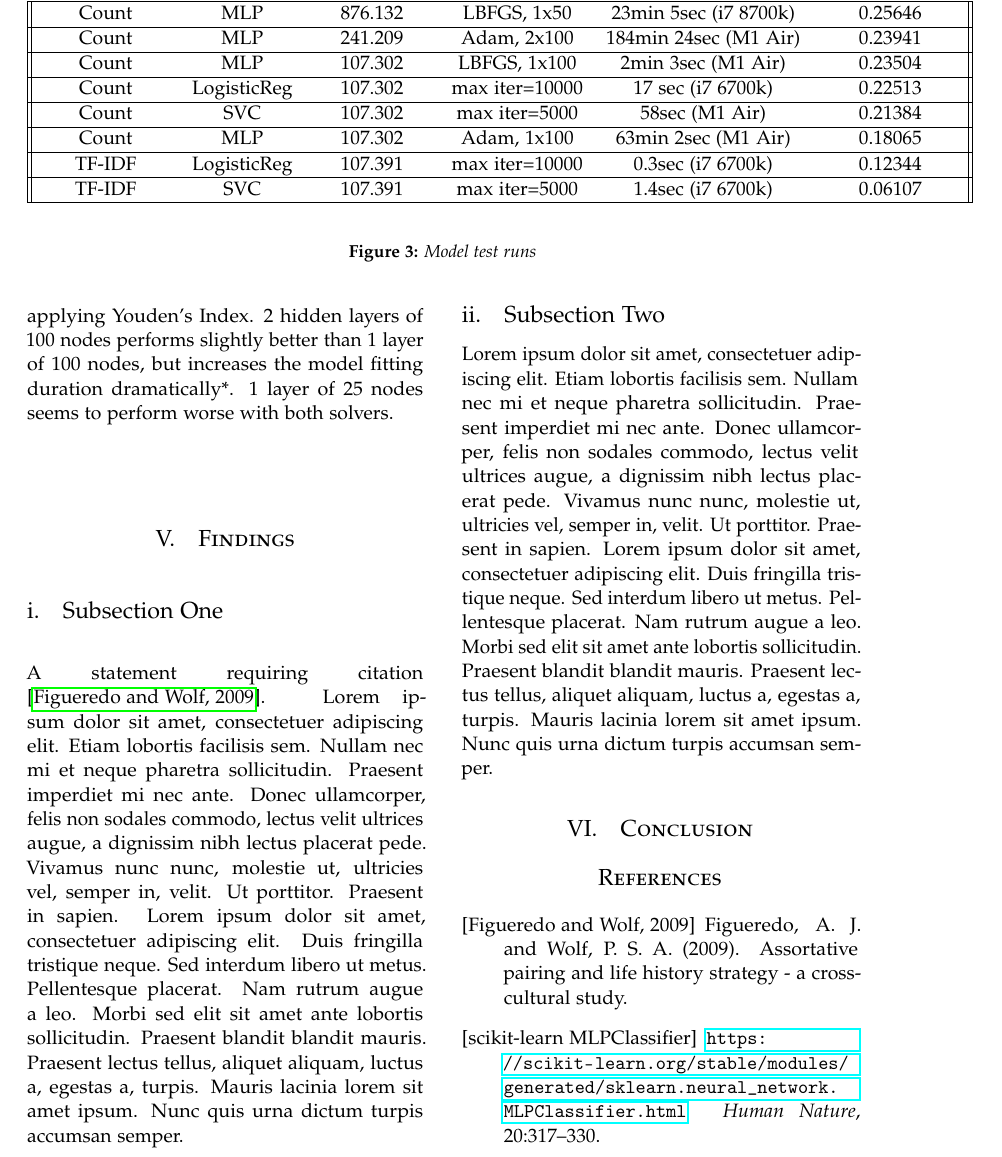
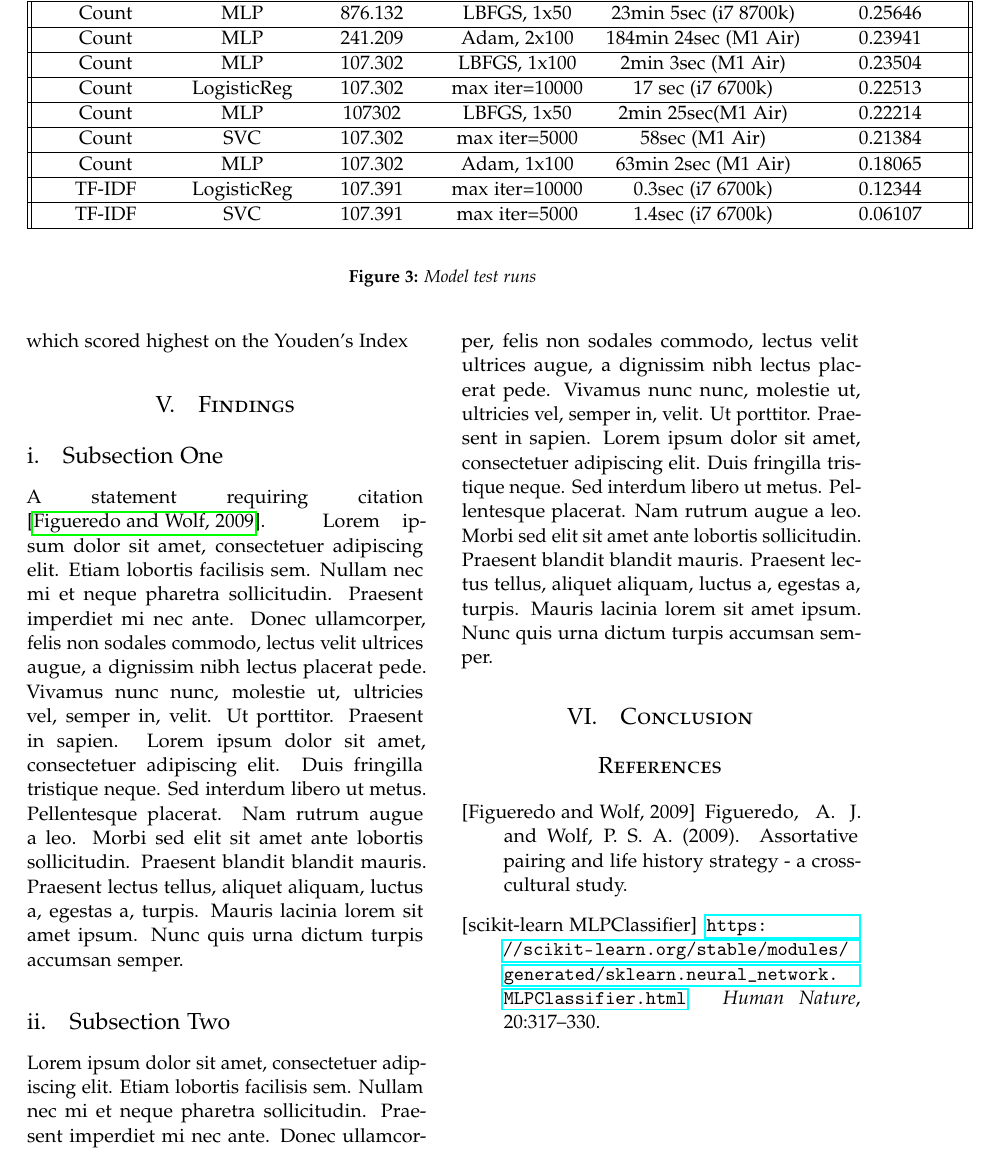
Before and after one commit to AndreasPB/aa-final-project-stuff, a LaTeX paper (report/report.tex): part of page 3 of 3, cut so that both start at the same text. Compiled offline with pdfLaTeX.

Commit message:
Add more to table + better wording

```diff
--- a/report/report.tex
+++ b/report/report.tex
@@ -152,6 +152,9 @@ As seen in \figurename{\ref{fig:votes_distribution}}, the distribution is very u
 			Count        & LogisticReg & 107.302        & max iter=10000 & 17 sec (i7 6700k)     & 0.22513        \\
 
 			\hline
+			Count        & MLP         & 107302         & LBFGS, 1x50    & 2min 25sec(M1 Air)    & 0.22214        \\
+
+			\hline
 			Count        & SVC         & 107.302        & max iter=5000  & 58sec (M1 Air)        & 0.21384        \\
 
 			\hline
@@ -190,5 +192,7 @@ We’ve used the Multi-layer Perceptron classifier with different amounts of hid
 
-During our testing the performance has scaled positively as the size of the dataset increases, especially with the Adam solver, which matches scikit-learn's documentation\cite{sklearn:MLPClassifier}. The cost of using the Adam solver over the LBFGS is higher, increasing the fitting sixfold on a training set of 42.000 documents. It showed a slightly higher performance when applying Youden’s Index. 2 hidden layers of 100 nodes performs slightly better than 1 layer of 100 nodes, but increases the model fitting duration dramatically*. 1 layer of 25 nodes seems to perform worse with both solvers.
+During our testing the performance scaled positively as the size of the dataset increased. The cost of using the Adam solver over the LBFGS is higher, increasing the fitting dramatically as the training set grows, which matches scikit-learn's documentation\cite{sklearn:MLPClassifier}.
+
+Playing around with the nodes and layers got us to the ideal spot of 1 layer of 50 nodes, which scored highest on the Youden's Index % ###.
 
 %------------------------------------------------
 
```
Also changed, not shown: report/report.tex (5 more changed lines), 1 other file.
